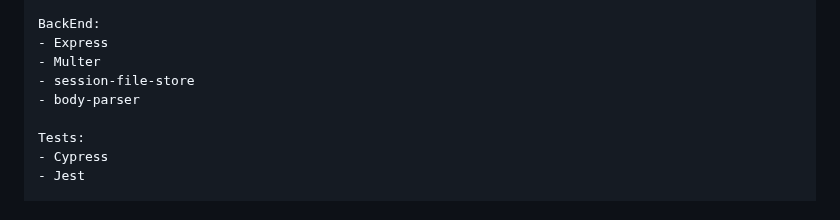
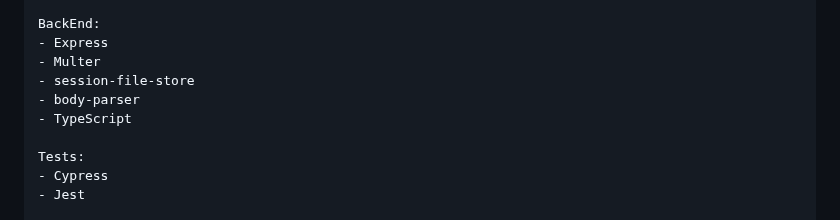
Before and after one commit to gruvix/CRUD-Clubs, a Markdown page: README.md, the part around the change. Drawn GitHub-style.

Commit message:
add typescript on technology list on README

```diff
--- a/README.md
+++ b/README.md
@@ -30,6 +30,7 @@
     - Multer
     - session-file-store
     - body-parser
+    - TypeScript
 
     Tests:
     - Cypress
```
